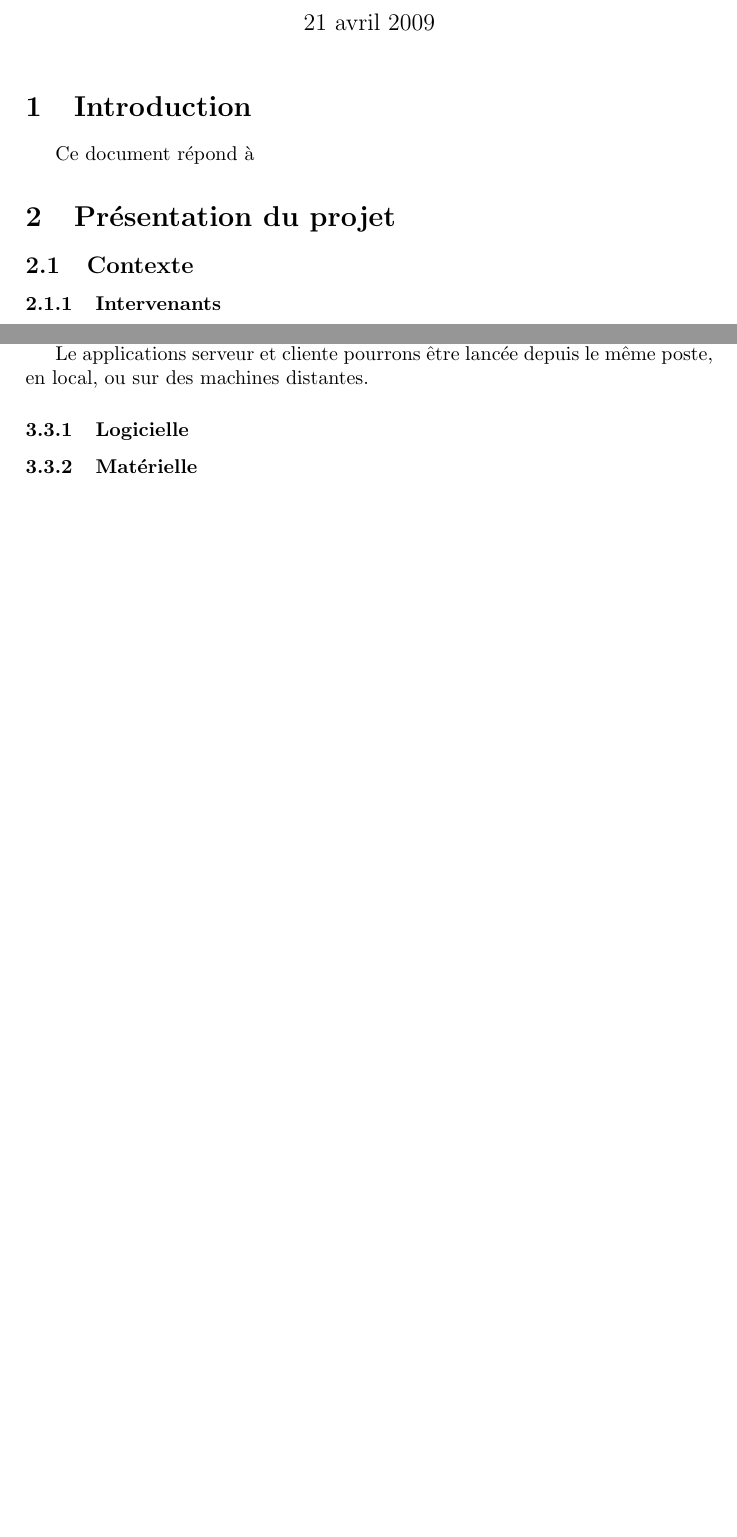
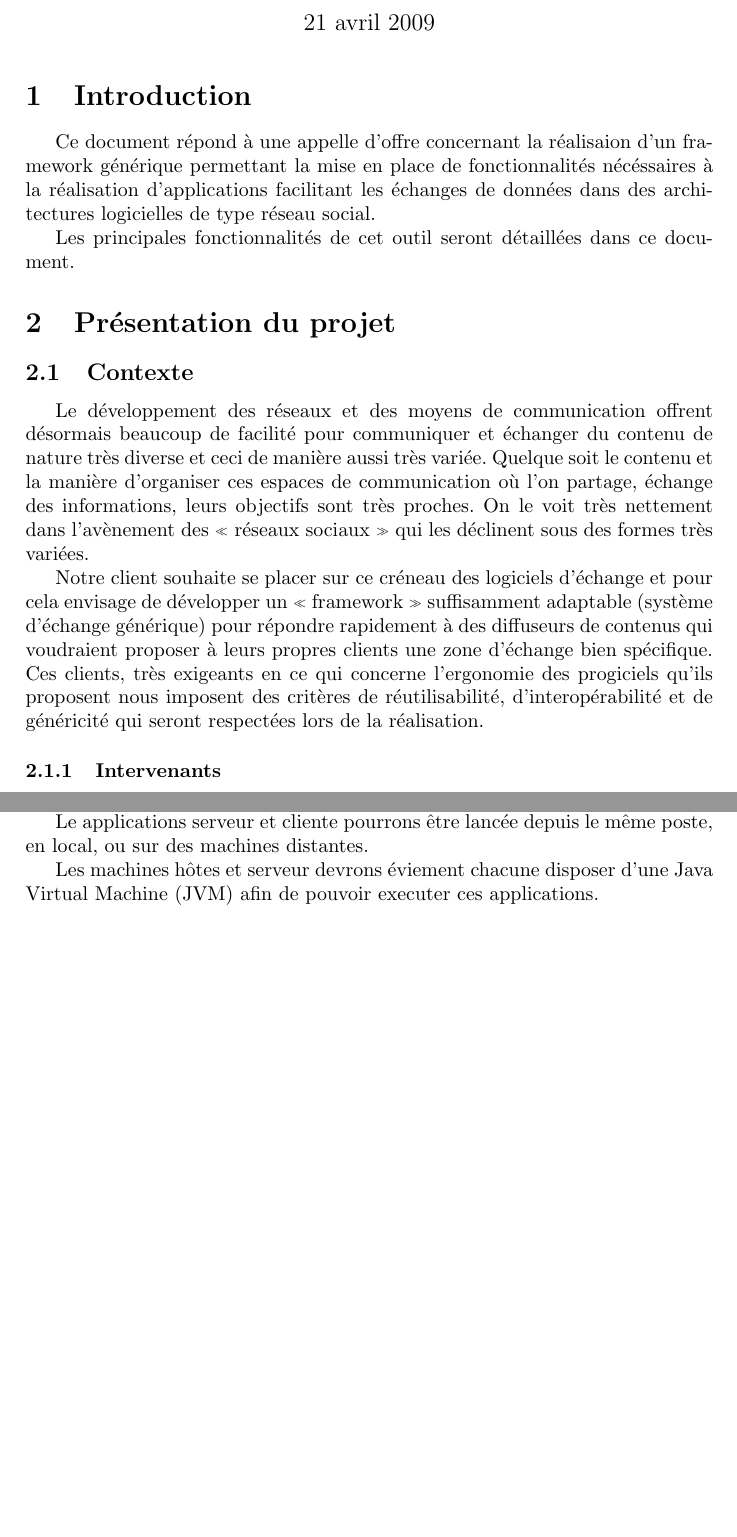
Before and after one commit to pcarrier/edu-rmiage, a LaTeX document (docs/cc/cahier_charges.tex): two parts of pages 1 and 2 of 2, joined at a grey line, cut so that both start at the same text, the shorter picture padded with empty space. Compiled offline with pdfLaTeX.

Commit message:
Intro + contexte.

```diff
--- a/docs/cc/cahier_charges.tex
+++ b/docs/cc/cahier_charges.tex
@@ -17,9 +17,24 @@
 
 \section{Introduction}
 
-Ce document répond à
+Ce document répond à une appelle d'offre concernant la réalisaion d'un framework
+générique permettant la mise en place de fonctionnalités nécéssaires à la
+réalisation d'applications facilitant les échanges de données dans des architectures
+logicielles de type réseau social.
+
+Les principales fonctionnalités de cet outil seront détaillées dans ce
+document.
+
 \section{Présentation du projet}
  \subsection{Contexte}
+Le développement des réseaux et des moyens de communication offrent désormais beaucoup
+de facilité pour communiquer et échanger du contenu de nature très diverse et ceci de manière aussi très variée. Quelque soit le contenu et la manière d’organiser ces espaces de communication où l’on partage, échange des informations, leurs objectifs sont très proches.
+On le voit très nettement dans l’avènement des « réseaux sociaux » qui les déclinent sous des formes très variées.
+
+Notre client souhaite se placer sur ce créneau des logiciels d’échange et pour cela
+envisage de développer un « framework » suffisamment adaptable (système d’échange
+générique) pour répondre rapidement à des diffuseurs de contenus qui voudraient proposer à leurs propres clients une zone d’échange bien spécifique. Ces clients, très exigeants en ce qui concerne l’ergonomie des progiciels qu’ils proposent nous imposent des critères de réutilisabilité, d'interopérabilité et de généricité qui seront respectées lors de la réalisation.
+
   \subsubsection{Intervenants}
   \subsubsection{Équipe projet}
 Notre équipe se compose de 4 membres
@@ -48,8 +63,10 @@ Notre framework se composeras d'une librairie, utilisée par un serveur. L'appli
 L'utilisation de la technologie Java assure une compléte indépendance du ou des systèmes d'exploitations hôtes.
 
 Le applications serveur et cliente pourrons être lancée depuis le même poste, en local, ou sur des machines distantes.
-  \subsubsection{Logicielle}
-  \subsubsection{Matérielle}
+
+Les machines hôtes et serveur devrons éviement chacune disposer d'une Java Virtual Machine (JVM) afin de pouvoir executer ces applications.
+  %\subsubsection{Logiciel}
+  %\subsubsection{Matérielle}
 
 
 \end{document}
```
Also changed, not shown: docs/cc/cahier_charges.pdf.
